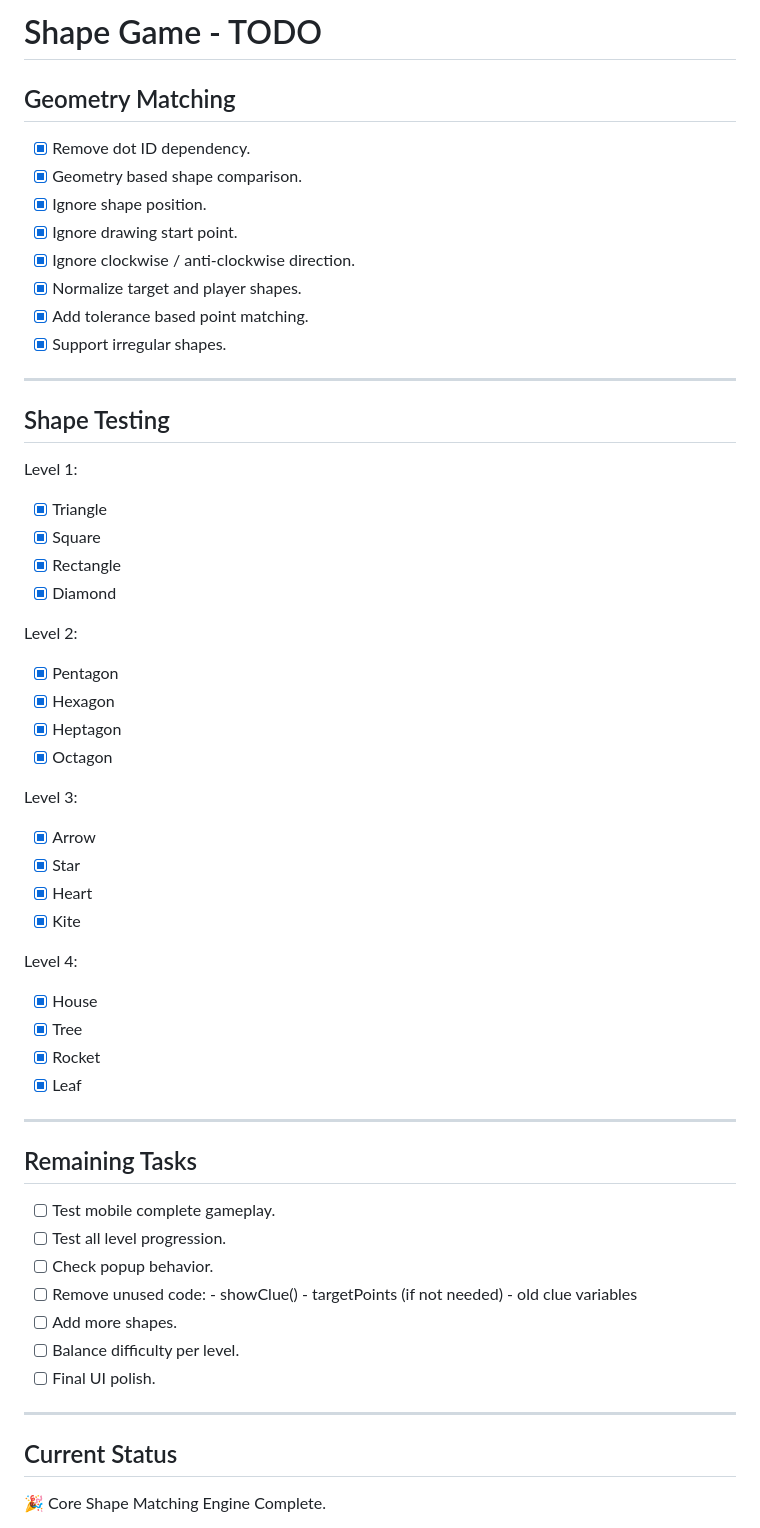
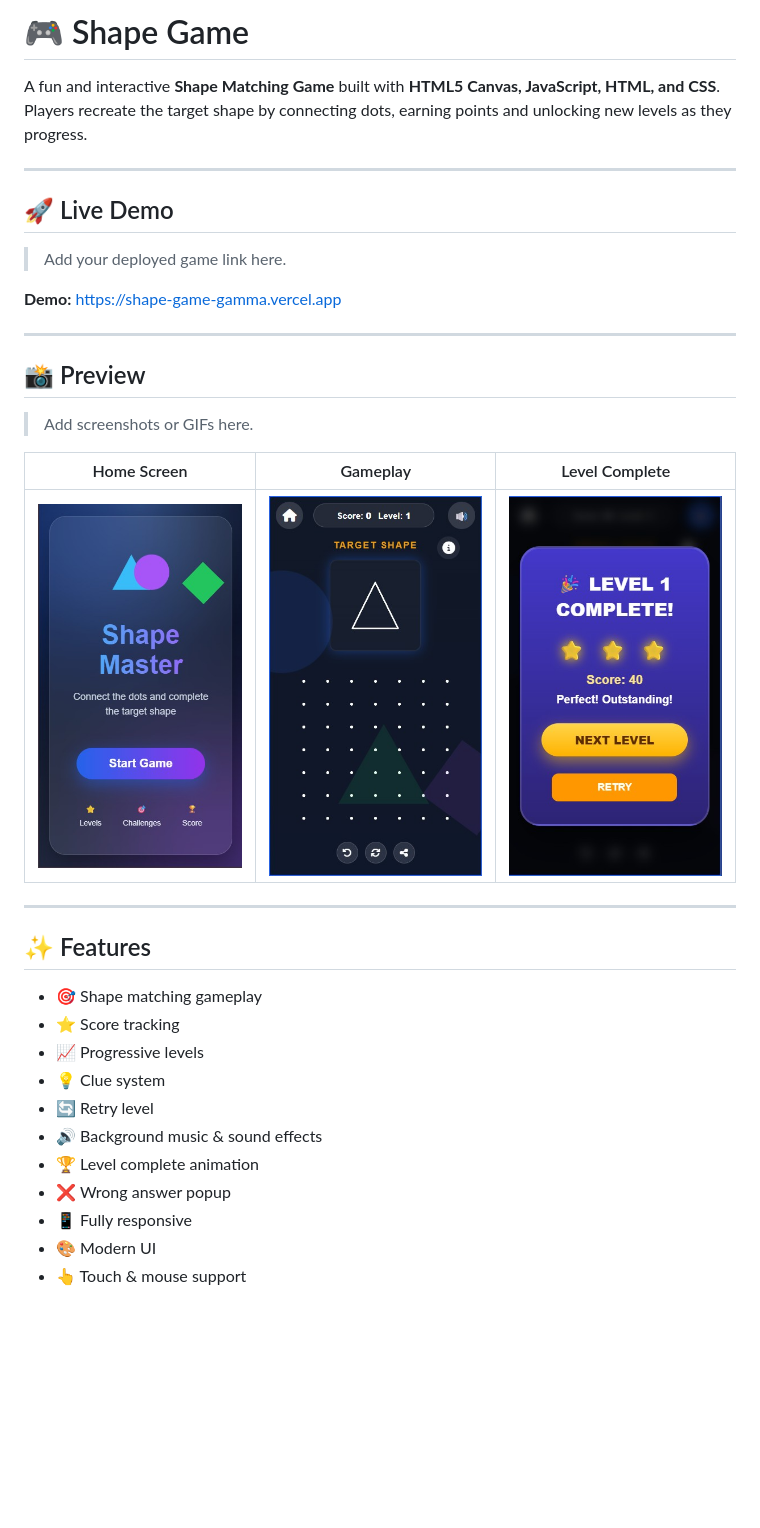
Before and after one commit to SamiaBaly/shape-game, a Markdown page: README.md, the part around one of its changes. Drawn GitHub-style; pictures changed too: assets/images/gamePlay.jpg (added), assets/images/home.jpg (added), assets/images/level-complete.jpg (added); blank space fills up the shorter version.

Commit message:
Create README with project overview and setup guide

```diff
--- a/README.md
+++ b/README.md
@@ -1,61 +1,38 @@
-# Shape Game - TODO
+# 🎮 Shape Game
 
-## Geometry Matching
-- [x] Remove dot ID dependency.
-- [x] Geometry based shape comparison.
-- [x] Ignore shape position.
-- [x] Ignore drawing start point.
-- [x] Ignore clockwise / anti-clockwise direction.
-- [x] Normalize target and player shapes.
-- [x] Add tolerance based point matching.
-- [x] Support irregular shapes.
+A fun and interactive **Shape Matching Game** built with **HTML5 Canvas, JavaScript, HTML, and CSS**. Players recreate the target shape by connecting dots, earning points and unlocking new levels as they progress.
 
 ---
 
-## Shape Testing
+## 🚀 Live Demo
 
-Level 1:
-- [x] Triangle
-- [x] Square
-- [x] Rectangle
-- [x] Diamond
+> Add your deployed game link here.
 
-Level 2:
-- [x] Pentagon
-- [x] Hexagon
-- [x] Heptagon
-- [x] Octagon
-
-Level 3:
-- [x] Arrow
-- [x] Star
-- [x] Heart
-- [x] Kite
-
-Level 4:
-- [x] House
-- [x] Tree
-- [x] Rocket
-- [x] Leaf
+**Demo:** https://shape-game-gamma.vercel.app
 
 ---
 
-## Remaining Tasks
+## 📸 Preview
 
-- [ ] Test mobile complete gameplay.
-- [ ] Test all level progression.
-- [ ] Check popup behavior.
-- [ ] Remove unused code:
-      - showClue()
-      - targetPoints (if not needed)
-      - old clue variables
-- [ ] Add more shapes.
-- [ ] Balance difficulty per level.
-- [ ] Final UI polish.
+> Add screenshots or GIFs here.
+
+| Home Screen | Gameplay | Level Complete |
+|-------------|----------|----------------|
+| ![Home](assets/images/home.jpg) | ![Gameplay](assets/images/gamePlay.jpg) | ![Complete](assets/images/level-complete.jpg) |
 
 ---
 
-## Current Status
+## ✨ Features
 
-🎉 Core Shape Matching Engine Complete.
+- 🎯 Shape matching gameplay
+- ⭐ Score tracking
+- 📈 Progressive levels
+- 💡 Clue system
+- 🔄 Retry level
+- 🔊 Background music & sound effects
+- 🏆 Level complete animation
+- ❌ Wrong answer popup
+- 📱 Fully responsive
+- 🎨 Modern UI
+- 👆 Touch & mouse support
 
```
Also changed, not shown: other parts of README.md (+108 -1 lines), 2 other files.
